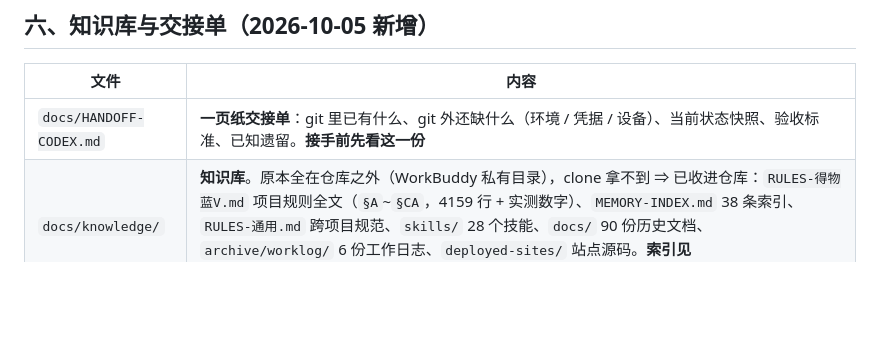
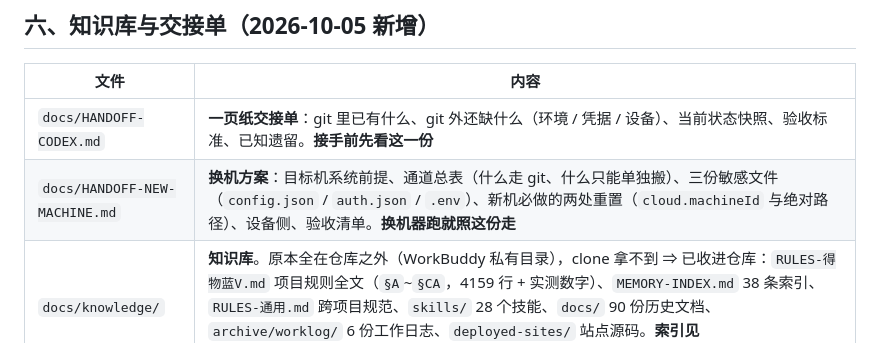
Before and after one commit to 5hawnzs/dewu-bluev-releases, a Markdown page: AGENTS.md, the part around the change. Rendered like a GitHub page; blank space fills up the shorter version.

```diff
--- a/AGENTS.md
+++ b/AGENTS.md
@@ -89,6 +89,7 @@
 | 文件 | 内容 |
 | --- | --- |
 | `docs/HANDOFF-CODEX.md` | **一页纸交接单**：git 里已有什么、git 外还缺什么（环境 / 凭据 / 设备）、当前状态快照、验收标准、已知遗留。**接手前先看这一份** |
+| `docs/HANDOFF-NEW-MACHINE.md` | **换机方案**：目标机系统前提、通道总表（什么走 git、什么只能单独搬）、三份敏感文件（`config.json` / `auth.json` / `.env`）、新机必做的两处重置（`cloud.machineId` 与绝对路径）、设备侧、验收清单。**换机器跑就照这份走** |
 | `docs/knowledge/` | **知识库**。原本全在仓库之外（WorkBuddy 私有目录），clone 拿不到 ⇒ 已收进仓库：`RULES-得物蓝V.md` 项目规则全文（`§A`~`§CA`，4159 行 + 实测数字）、`MEMORY-INDEX.md` 38 条索引、`RULES-通用.md` 跨项目规范、`skills/` 28 个技能、`docs/` 90 份历史文档、`archive/worklog/` 6 份工作日志、`deployed-sites/` 站点源码。**索引见 `docs/knowledge/README.md`，按需查、别整读** |
 
 > ★ `docs/` **不在** `build.files` 白名单里（只有 `src/**` + `package.json` 进包）⇒ 知识库不会被打进安装包、终端用户看不到。
```
Also changed, not shown: docs/HANDOFF-CODEX.md (+5 -0 lines), docs/HANDOFF-NEW-MACHINE.md (added, +207 -0 lines).
